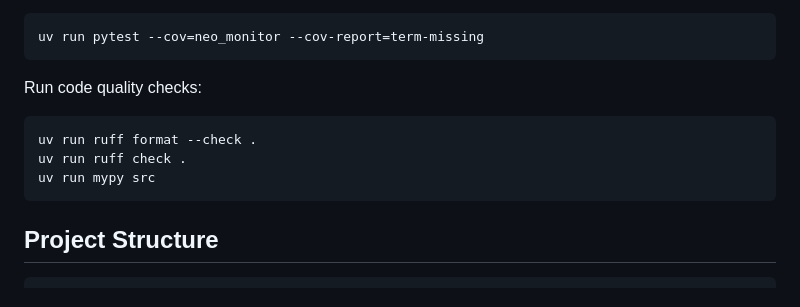
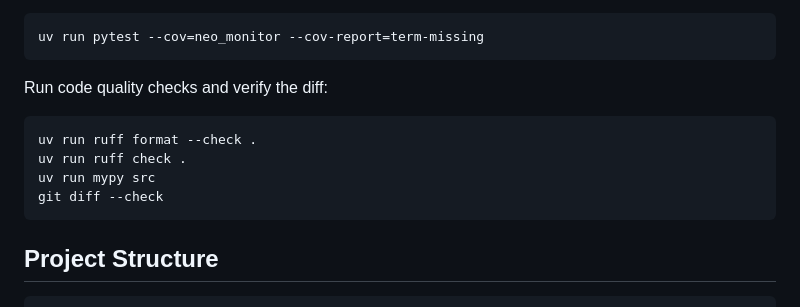
Before and after one commit to olearydj/near-earth-object-monitor, a Markdown page: README.md, the part around the change. Drawn GitHub-style.

Commit message:
Document diff validation check

````diff
--- a/README.md
+++ b/README.md
@@ -365,12 +365,13 @@ Inspect which source lines the tests exercise:
 uv run pytest --cov=neo_monitor --cov-report=term-missing
 ```
 
-Run code quality checks:
+Run code quality checks and verify the diff:
 
 ```bash
 uv run ruff format --check .
 uv run ruff check .
 uv run mypy src
+git diff --check
 ```
 
 ## Project Structure
````
